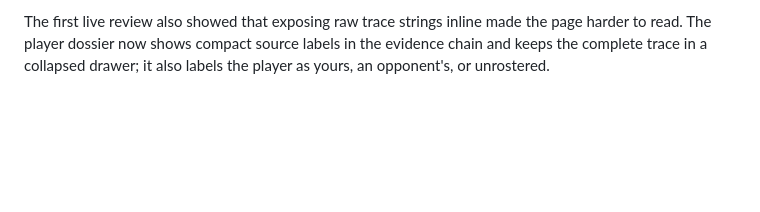
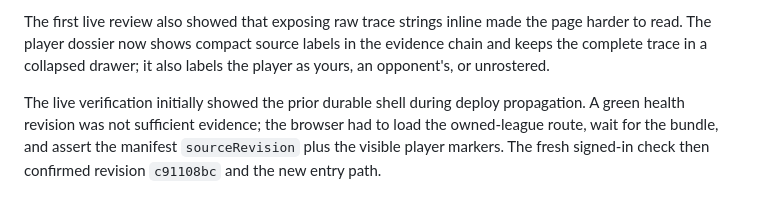
Before and after one commit to joen3489/Fantasy-Dominator, a Markdown page: docs/decision_log.md, the part around the change. Drawn GitHub-style; blank space fills up the shorter version.

```diff
--- a/docs/decision_log.md
+++ b/docs/decision_log.md
@@ -287,3 +287,9 @@ The first live review also showed that exposing raw trace strings inline made
 the page harder to read. The player dossier now shows compact source labels in
 the evidence chain and keeps the complete trace in a collapsed drawer; it
 also labels the player as yours, an opponent's, or unrostered.
+
+The live verification initially showed the prior durable shell during deploy
+propagation. A green health revision was not sufficient evidence; the browser
+had to load the owned-league route, wait for the bundle, and assert the
+manifest `sourceRevision` plus the visible player markers. The fresh signed-in
+check then confirmed revision `c91108bc` and the new entry path.
```
Also changed, not shown: docs/anti_recursive_dev_audit.md (+13 -0 lines), docs/front_office_realization_epic.md (+4 -0 lines).
